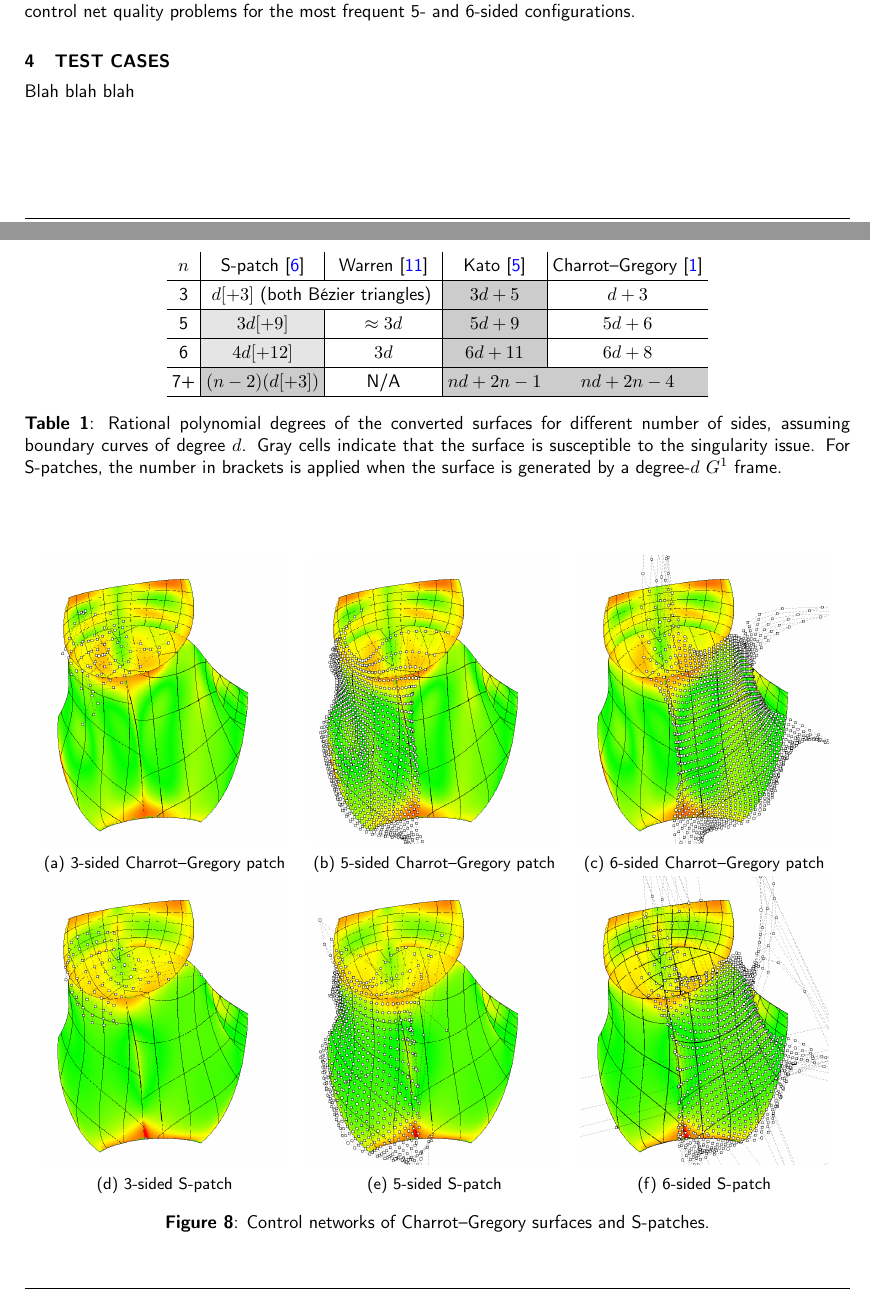
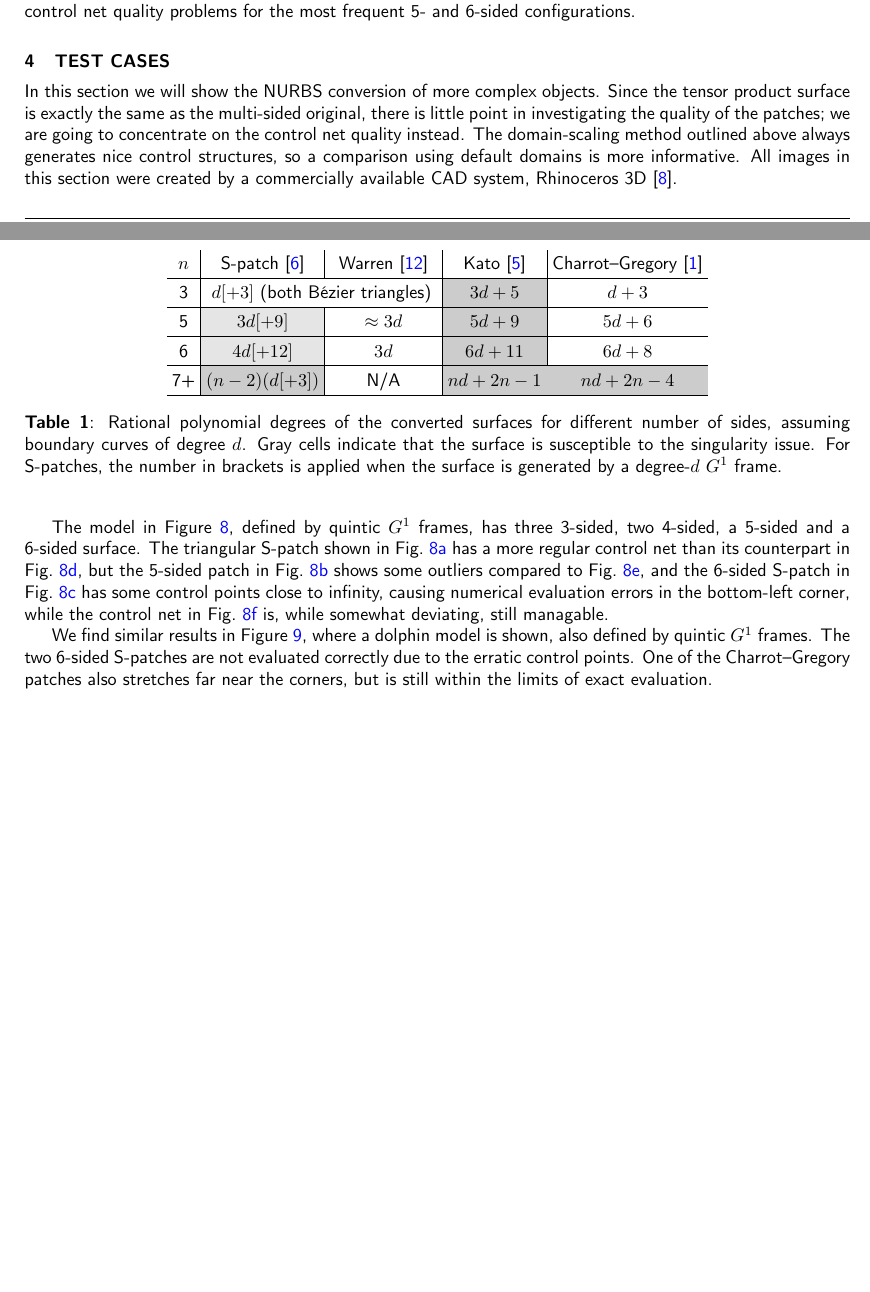
Before and after one commit to salvipeter/tensor-conversion, a LaTeX document (conversion-full.tex): two parts of pages 9 and 10 of 13, joined at a grey line, cut so that both start at the same text, the shorter picture padded with empty space. Compiled offline with pdfLaTeX.

Commit message:
Dolphin model

```diff
--- a/conversion-full.tex
+++ b/conversion-full.tex
@@ -644,5 +643,22 @@ the most frequent 5- and 6-sided configurations.
 
 \section{TEST CASES}
 \label{sec:tests}
-Blah blah blah
-\begin{figure}
+In this section we will show the NURBS conversion of more complex objects.
+Since the tensor product surface is exactly the same as the multi-sided original,
+there is little point in investigating the quality of the patches;
+we are going to concentrate on the control net quality instead.
+The domain-scaling method outlined above always generates nice control structures,
+so a comparison using default domains is more informative.
+All images in this section were created by a commercially available CAD system,
+Rhinoceros 3D~\cite{Rhino3D}.
+
+The model in Figure~\ref{fig:cagd86}, defined by quintic $G^1$ frames,
+has three 3-sided, two 4-sided, a 5-sided and a 6-sided surface.
+The triangular S-patch shown in Fig.~\ref{fig:cagd86-3-sp} has a more regular
+control net than its counterpart in Fig.~\ref{fig:cagd86-3-cg},
+but the 5-sided patch in Fig.~\ref{fig:cagd86-5-sp}
+shows some outliers compared to Fig.~\ref{fig:cagd86-5-cg},
+and the 6-sided S-patch in Fig.~\ref{fig:cagd86-6-sp} has some
+control points close to infinity, causing numerical evaluation errors
+in the bottom-left corner, while the control net
+in Fig.~\ref{fig:cagd86-6-cg} is, while somewhat deviating, still managable.
@@ -670,3 +712,12 @@ Blah blah blah
     \end{subfigure}
     \hfill
   }
+  \caption{Control networks of Charrot--Gregory surfaces and S-patches.}
+  \label{fig:cagd86}
+\end{figure}
+
+We find similar results in Figure~\ref{fig:dolphin}, where a dolphin model
+is shown, also defined by quintic $G^1$ frames. The two 6-sided S-patches are
+not evaluated correctly due to the erratic control points.
+One of the Charrot--Gregory patches also stretches far near the corners,
+but is still within the limits of exact evaluation.
@@ -673,8 +742,5 @@ Blah blah blah
 
   {
     \hfill
-    \begin{subfigure}{.3\textwidth}
+    \begin{subfigure}{.45\textwidth}
       \centering
-      \includegraphics[width=\textwidth]{images/cagd86/spatch3.png}
-      \caption{3-sided S-patch}
-      \label{fig:cagd86-3-sp}
@@ -681,14 +750,4 @@ Blah blah blah
     \end{subfigure}
     \hfill
-    \begin{subfigure}{.3\textwidth}
+    \begin{subfigure}{.45\textwidth}
       \centering
-      \includegraphics[width=\textwidth]{images/cagd86/spatch2.png}
-      \caption{5-sided S-patch}
-      \label{fig:cagd86-5-sp}
-    \end{subfigure}
-    \hfill
-    \begin{subfigure}{.3\textwidth}
-      \centering
-      \includegraphics[width=\textwidth]{images/cagd86/spatch1.png}
-      \caption{6-sided S-patch}
-      \label{fig:cagd86-6-sp}
@@ -695,8 +757,8 @@ Blah blah blah
     \end{subfigure}
     \hfill
   }
-  \caption{Control networks of Charrot--Gregory surfaces and S-patches.}
-  \label{fig:cagd86}
+  \caption{Dolphin model.}
+  \label{fig:dolphin}
 \end{figure}
 
 \section{CONCLUSIONS}
```
Also changed, not shown: cikkek.bib (+7 -1 lines), images/dolphin/cg0.png (added), images/dolphin/cg1.png (added), images/dolphin/cg2.png (added), images/dolphin/spatch0.png (added), images/dolphin/spatch1.png (added), images/dolphin/spatch2.png (added), conversion-full.tex (51 more changed lines).
